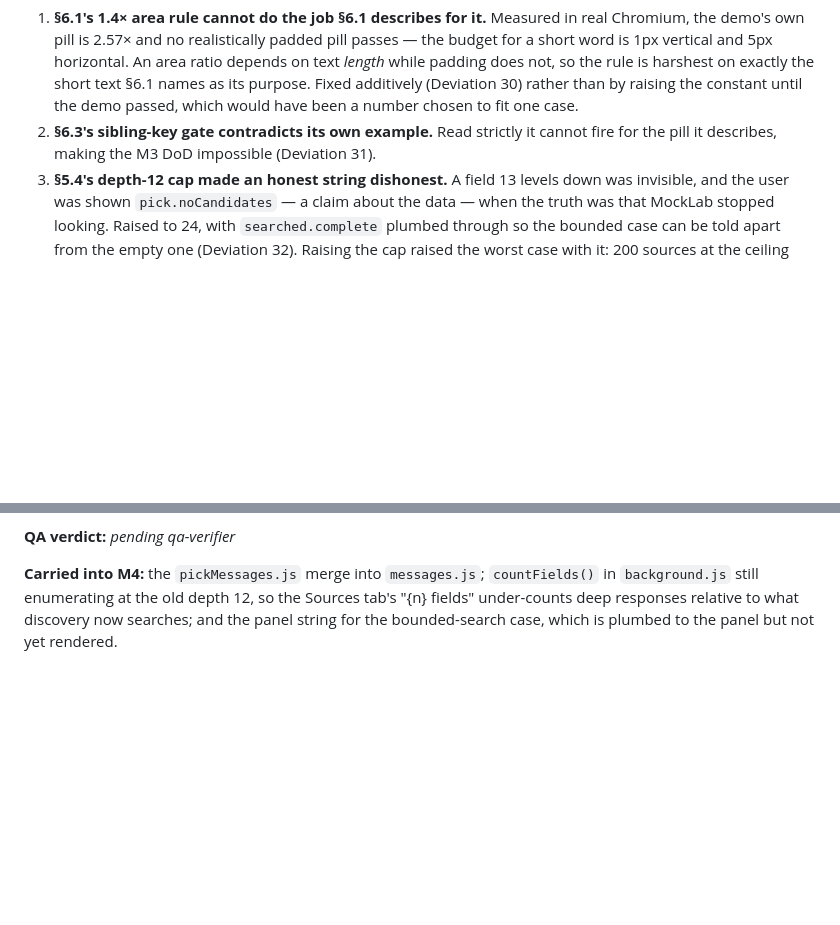
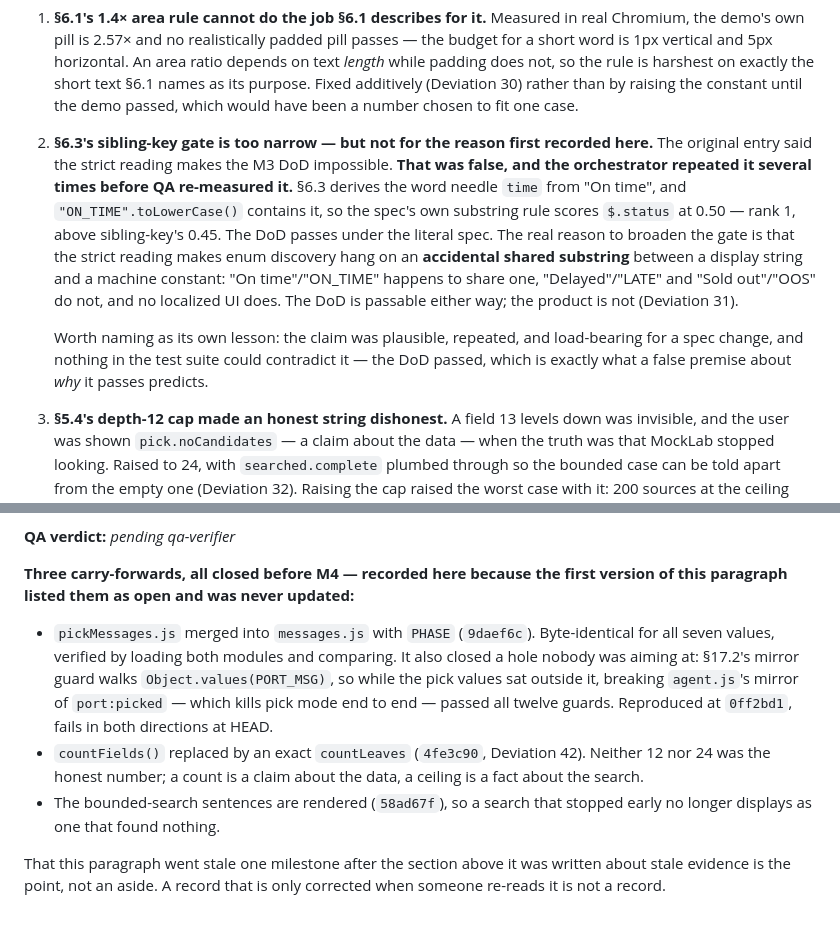
Before and after one commit to MaherFayad/MockLab, a Markdown page: BUILD_LOG.md, 2 parts joined by grey strips. Drawn GitHub-style; blank space fills up the shorter version.

Commit message:
Correct a claim I repeated until QA measured it
M3's code and both DoD bullets pass. The Deviations record did not.

Deviation 31 justified broadening §6.3's sibling-key gate on the grounds that
the strict reading makes the M3 DoD impossible. It does not. §6.3 derives the
word needle "time" from the pill text "On time", and "ON_TIME".toLowerCase()
contains it, so the spec's own substring rule scores $.status at 0.50 — rank
1, above sibling-key's 0.45. Re-implemented strictly against the real
fixtures: the DoD passes.

The deviation stands on a better reason. The strict reading makes enum
discovery depend on an accidental shared substring between a display string
and a machine constant. "On time"/"ON_TIME" happens to have one.
"Delayed"/"LATE", "Sold out"/"OOS", and any localized interface do not. The
DoD is passable either way; the product is not.

Worth naming as its own failure: the claim was plausible, load-bearing for a
spec change, stated repeatedly, and no test could have contradicted it,
because the DoD passes under both readings. A false premise about WHY
something works predicts exactly the green suite we had.

Deviation 30 cited 2.57x as "the demo's own pill". The demo's real padding is
5px 14px at 12px = 2.71x; 2.57x is a 5px/12px test fixture mislabelled as the
demo's CSS. The argument is unaffected — Bootstrap 1.86x, Tailwind 1.61x,
Material 2.14x, none clear 1.4x, and the demo's pill has no child element so
neither figure is reachable on the DoD path — but a measured claim that cites
the wrong measurement is the thing §17.11 exists to prevent. Corrected, with
the comparison set recorded so the next reader can re-run it.

And the M3 section's "Carried into M4" listed three items already closed by
9daef6c, 4fe3c90 and 58ad67f. It went stale one milestone after the section
immediately above it was written about stale evidence. Now records what
closed them, including the guard hole the message merge shut: while the pick
values sat outside PORT_MSG, breaking agent.js's mirror of port:picked passed
all twelve guards.

Committed alone; the test-file defects QA found in pickerdom.browser.test.js
are with their owner.

```diff
--- a/BUILD_LOG.md
+++ b/BUILD_LOG.md
@@ -631,8 +631,20 @@ connects those; it works only through §6.3's sibling-key heuristic. Picking the
    text *length* while padding does not, so the rule is harshest on exactly the short text
    §6.1 names as its purpose. Fixed additively (Deviation 30) rather than by raising the
    constant until the demo passed, which would have been a number chosen to fit one case.
-2. **§6.3's sibling-key gate contradicts its own example.** Read strictly it cannot fire
-   for the pill it describes, making the M3 DoD impossible (Deviation 31).
+2. **§6.3's sibling-key gate is too narrow — but not for the reason first recorded here.**
+   The original entry said the strict reading makes the M3 DoD impossible. **That was
+   false, and the orchestrator repeated it several times before QA re-measured it.** §6.3
+   derives the word needle `time` from "On time", and `"ON_TIME".toLowerCase()` contains
+   it, so the spec's own substring rule scores `$.status` at 0.50 — rank 1, above
+   sibling-key's 0.45. The DoD passes under the literal spec. The real reason to broaden
+   the gate is that the strict reading makes enum discovery hang on an **accidental shared
+   substring** between a display string and a machine constant: "On time"/"ON_TIME" happens
+   to share one, "Delayed"/"LATE" and "Sold out"/"OOS" do not, and no localized UI does.
+   The DoD is passable either way; the product is not (Deviation 31).
+
+   Worth naming as its own lesson: the claim was plausible, repeated, and load-bearing for
+   a spec change, and nothing in the test suite could contradict it — the DoD passed, which
+   is exactly what a false premise about *why* it passes predicts.
 3. **§5.4's depth-12 cap made an honest string dishonest.** A field 13 levels down was
    invisible, and the user was shown `pick.noCandidates` — a claim about the data — when
    the truth was that MockLab stopped looking. Raised to 24, with `searched.complete`
@@ -677,7 +689,21 @@ individually and in the parallel run, and all four are wired into CI as their ow
 
 **QA verdict:** _pending qa-verifier_
 
-**Carried into M4:** the `pickMessages.js` merge into `messages.js`; `countFields()` in
-`background.js` still enumerating at the old depth 12, so the Sources tab's "{n} fields"
-under-counts deep responses relative to what discovery now searches; and the panel string
-for the bounded-search case, which is plumbed to the panel but not yet rendered.
+**Three carry-forwards, all closed before M4 — recorded here because the first version of
+this paragraph listed them as open and was never updated:**
+
+- `pickMessages.js` merged into `messages.js` with `PHASE` (`9daef6c`). Byte-identical for
+  all seven values, verified by loading both modules and comparing. It also closed a hole
+  nobody was aiming at: §17.2's mirror guard walks `Object.values(PORT_MSG)`, so while the
+  pick values sat outside it, breaking `agent.js`'s mirror of `port:picked` — which kills
+  pick mode end to end — passed all twelve guards. Reproduced at `0ff2bd1`, fails in both
+  directions at HEAD.
+- `countFields()` replaced by an exact `countLeaves` (`4fe3c90`, Deviation 42). Neither 12
+  nor 24 was the honest number; a count is a claim about the data, a ceiling is a fact about
+  the search.
+- The bounded-search sentences are rendered (`58ad67f`), so a search that stopped early no
+  longer displays as one that found nothing.
+
+That this paragraph went stale one milestone after the section above it was written about
+stale evidence is the point, not an aside. A record that is only corrected when someone
+re-reads it is not a record.
```
Also changed, not shown: README.md (+2 -2 lines).
